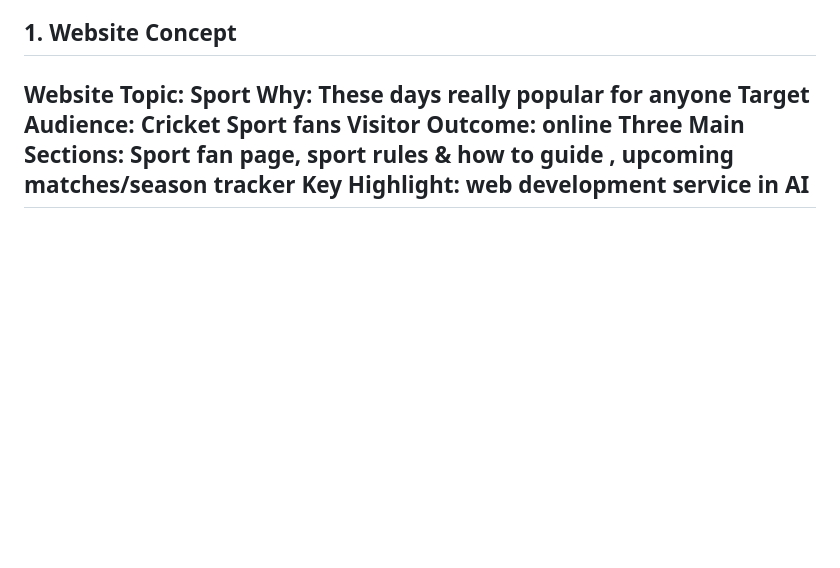
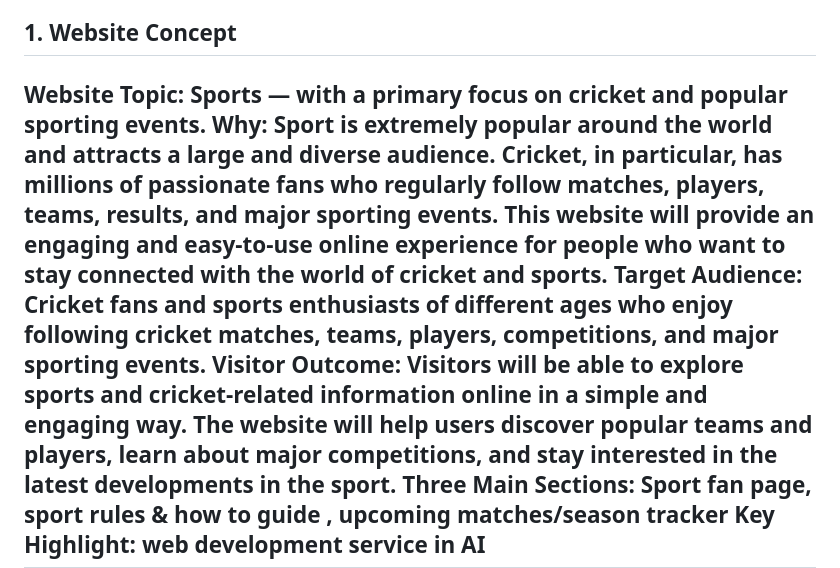
Before and after one commit to udawela-dev/my-website, a Markdown page: project_brief.md, the part around the change. GitHub-like rendering; blank space fills up the shorter version.

Commit message:
Expand website concept details in project brief

```diff
--- a/project_brief.md
+++ b/project_brief.md
@@ -4,13 +4,13 @@ Target for these days famous sport
 <!-- Fill in after Phase 2 — Defining the Project Brief -->
 
 **Website Topic:**
-Sport
+Sports — with a primary focus on cricket and popular sporting events.
 **Why:**
-These days really popular for anyone
+Sport is extremely popular around the world and attracts a large and diverse audience. Cricket, in particular, has millions of passionate fans who regularly follow matches, players, teams, results, and major sporting events. This website will provide an engaging and easy-to-use online experience for people who want to stay connected with the world of cricket and sports.
 **Target Audience:**
-Cricket Sport fans
+Cricket fans and sports enthusiasts of different ages who enjoy following cricket matches, teams, players, competitions, and major sporting events.
 **Visitor Outcome:**
-online
+Visitors will be able to explore sports and cricket-related information online in a simple and engaging way. The website will help users discover popular teams and players, learn about major competitions, and stay interested in the latest developments in the sport.
 **Three Main Sections:**
 Sport fan page, sport rules & how to guide , upcoming matches/season tracker
 **Key Highlight:**
```
